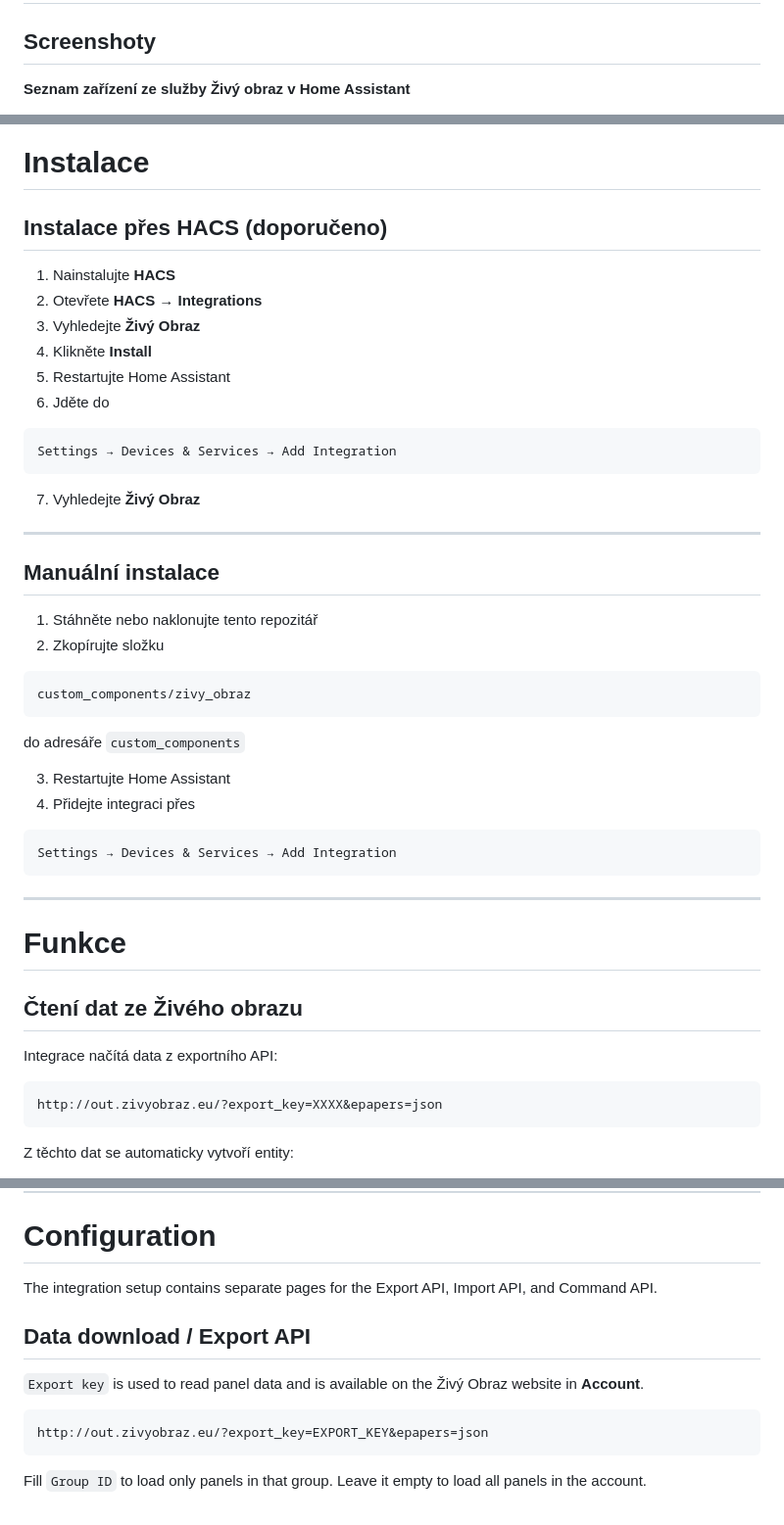
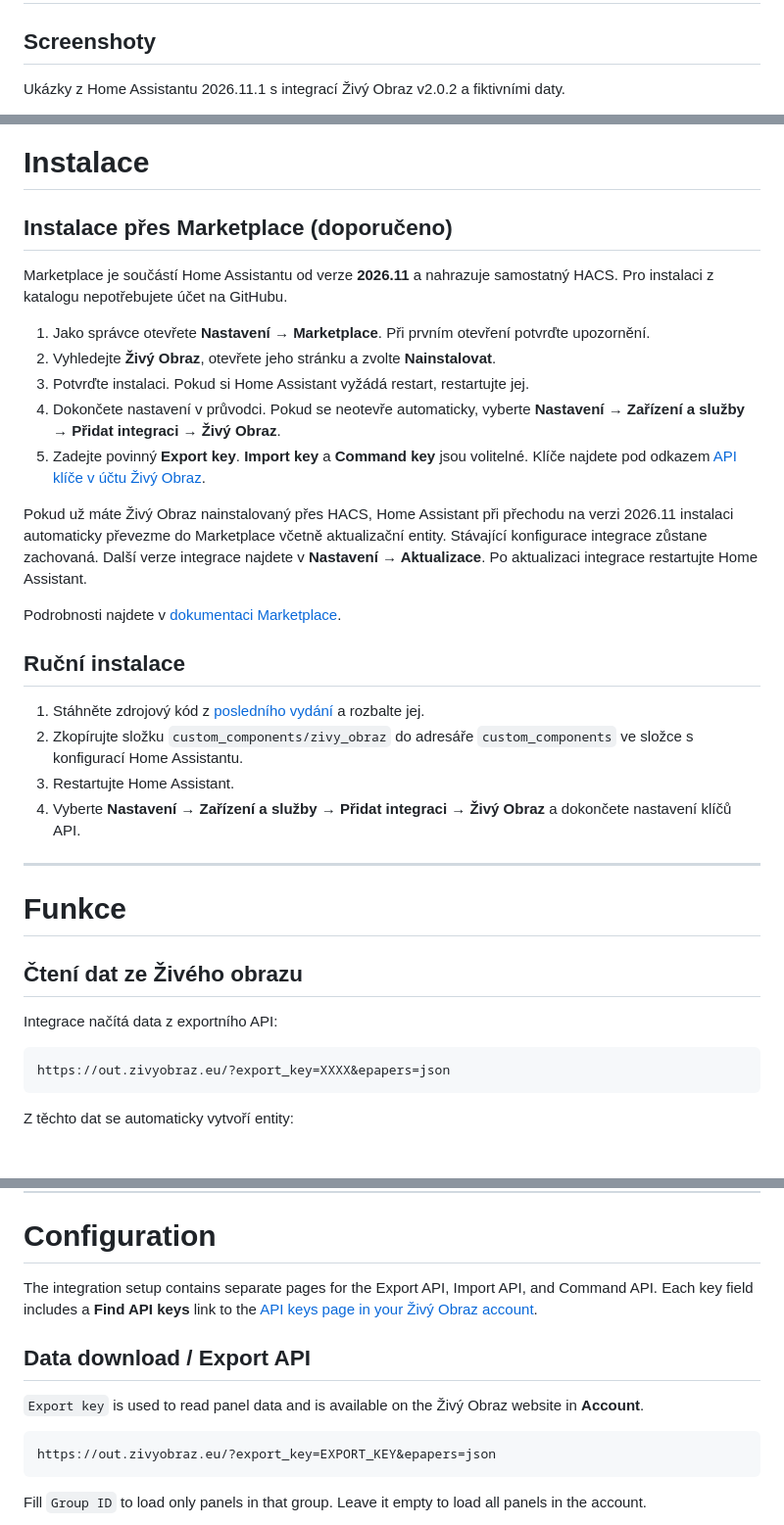
Before and after one commit to CooLajz/ha-zivy-obraz, a Markdown page: README.md, 3 parts joined by grey strips. Shown at 98% size. Rendered like a GitHub page.

````diff
--- a/README.md
+++ b/README.md
@@ -42,5 +42,5 @@ Díky tomu lze zobrazovat data z Home Assistant na e-paper displejích napojený
 
 ## Screenshoty
 
-**Seznam zařízení ze služby Živý obraz v Home Assistant**
+Ukázky z Home Assistantu 2026.11.1 s integrací Živý Obraz v2.0.2 a fiktivními daty.
 
@@ -54,40 +56,35 @@ Díky tomu lze zobrazovat data z Home Assistant na e-paper displejích napojený
 
 # Instalace
 
-## Instalace přes HACS (doporučeno)
+## Instalace přes Marketplace (doporučeno)
 
-1. Nainstalujte **HACS**
-2. Otevřete **HACS → Integrations**
-3. Vyhledejte **Živý Obraz**
-4. Klikněte **Install**
-5. Restartujte Home Assistant
-6. Jděte do
+Marketplace je součástí Home Assistantu od verze **2026.11** a nahrazuje
+samostatný HACS. Pro instalaci z katalogu nepotřebujete účet na GitHubu.
 
-```
-Settings → Devices & Services → Add Integration
-```
+1. Jako správce otevřete **Nastavení → Marketplace**. Při prvním otevření potvrďte upozornění.
+2. Vyhledejte **Živý Obraz**, otevřete jeho stránku a zvolte **Nainstalovat**.
+3. Potvrďte instalaci. Pokud si Home Assistant vyžádá restart, restartujte jej.
+4. Dokončete nastavení v průvodci. Pokud se neotevře automaticky, vyberte
+   **Nastavení → Zařízení a služby → Přidat integraci → Živý Obraz**.
+5. Zadejte povinný **Export key**. **Import key** a **Command key** jsou volitelné.
+   Klíče najdete pod odkazem [API klíče v účtu Živý Obraz](https://zivyobraz.eu/muj-ucet/api-klice).
 
-7. Vyhledejte **Živý Obraz**
+Pokud už máte Živý Obraz nainstalovaný přes HACS, Home Assistant při přechodu
+na verzi 2026.11 instalaci automaticky převezme do Marketplace včetně
+aktualizační entity. Stávající konfigurace integrace zůstane zachovaná.
+Další verze integrace najdete v **Nastavení → Aktualizace**. Po aktualizaci
+integrace restartujte Home Assistant.
 
----
+Podrobnosti najdete v [dokumentaci Marketplace](https://www.home-assistant.io/integrations/marketplace/).
 
-## Manuální instalace
+## Ruční instalace
 
-1. Stáhněte nebo naklonujte tento repozitář
-2. Zkopírujte složku
-
-```
-custom_components/zivy_obraz
-```
-
-do adresáře `custom_components`
-
-3. Restartujte Home Assistant
-4. Přidejte integraci přes
-
-```
-Settings → Devices & Services → Add Integration
-```
+1. Stáhněte zdrojový kód z [posledního vydání](https://github.com/CooLajz/ha-zivy-obraz/releases/latest) a rozbalte jej.
+2. Zkopírujte složku `custom_components/zivy_obraz` do adresáře `custom_components`
+   ve složce s konfigurací Home Assistantu.
+3. Restartujte Home Assistant.
+4. Vyberte **Nastavení → Zařízení a služby → Přidat integraci → Živý Obraz**
+   a dokončete nastavení klíčů API.
 
 ---
 
@@ -98,7 +95,7 @@ Settings → Devices & Services → Add Integration
 Integrace načítá data z exportního API:
 
 ```
-http://out.zivyobraz.eu/?export_key=XXXX&epapers=json
+https://out.zivyobraz.eu/?export_key=XXXX&epapers=json
 ```
 
 Z těchto dat se automaticky vytvoří entity:
@@ -1137,7 +1140,8 @@ scheduled timers.
 # Configuration
 
 The integration setup contains separate pages for the Export API, Import API,
-and Command API.
+and Command API. Each key field includes a **Find API keys** link to the
+[API keys page in your Živý Obraz account](https://zivyobraz.eu/muj-ucet/api-klice).
 
 ## Data download / Export API
 
@@ -1145,7 +1149,7 @@ and Command API.
 website in **Account**.
 
 ```
-http://out.zivyobraz.eu/?export_key=EXPORT_KEY&epapers=json
+https://out.zivyobraz.eu/?export_key=EXPORT_KEY&epapers=json
 ```
 
 Fill `Group ID` to load only panels in that group. Leave it empty to load all
````
Also changed, not shown: other parts of README.md (+79 -63 lines), docs/screenshots/device.png (added), docs/screenshots/devices.png (added), docs/screenshots/entity-label.png (added), docs/screenshots/screen-preview.png (added).
